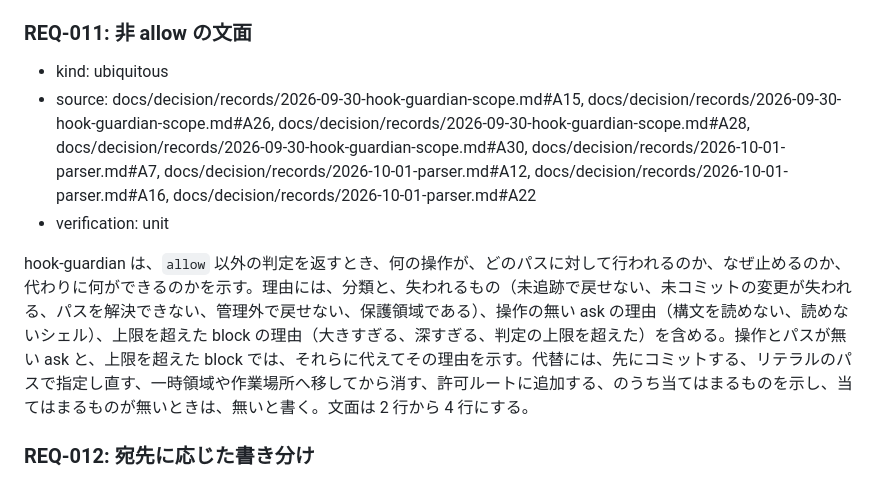
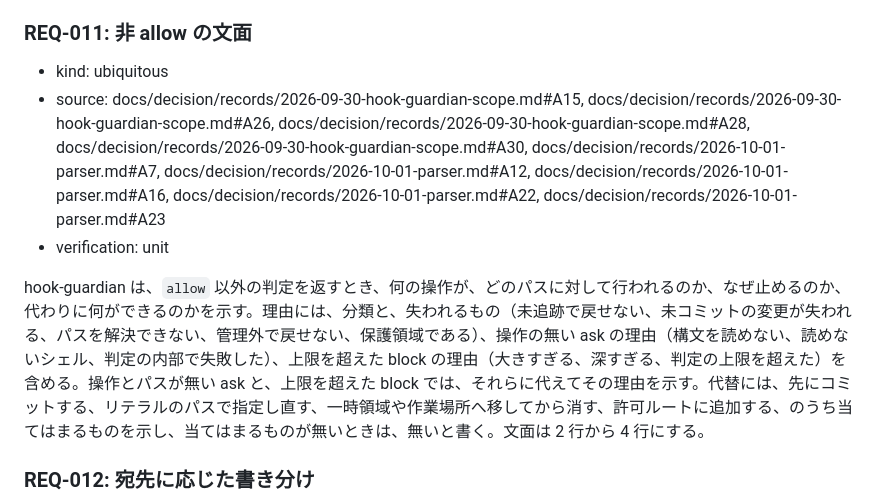
Before and after one commit to ba0918/command-guardian, a Markdown page: docs/ir/messages.md, the part around the change. Rendered like a GitHub page.

Commit message:
docs: 自分に帰せる失敗の ask の理由を足す

```diff
--- a/docs/ir/messages.md
+++ b/docs/ir/messages.md
@@ -7,10 +7,10 @@ allow 以外の判定を返すときの文面を扱う。判定そのものは j
 ### REQ-011: 非 allow の文面
 
 - kind: ubiquitous
-- source: docs/decision/records/2026-09-30-hook-guardian-scope.md#A15, docs/decision/records/2026-09-30-hook-guardian-scope.md#A26, docs/decision/records/2026-09-30-hook-guardian-scope.md#A28, docs/decision/records/2026-09-30-hook-guardian-scope.md#A30, docs/decision/records/2026-10-01-parser.md#A7, docs/decision/records/2026-10-01-parser.md#A12, docs/decision/records/2026-10-01-parser.md#A16, docs/decision/records/2026-10-01-parser.md#A22
+- source: docs/decision/records/2026-09-30-hook-guardian-scope.md#A15, docs/decision/records/2026-09-30-hook-guardian-scope.md#A26, docs/decision/records/2026-09-30-hook-guardian-scope.md#A28, docs/decision/records/2026-09-30-hook-guardian-scope.md#A30, docs/decision/records/2026-10-01-parser.md#A7, docs/decision/records/2026-10-01-parser.md#A12, docs/decision/records/2026-10-01-parser.md#A16, docs/decision/records/2026-10-01-parser.md#A22, docs/decision/records/2026-10-01-parser.md#A23
 - verification: unit
 
-hook-guardian は、`allow` 以外の判定を返すとき、何の操作が、どのパスに対して行われるのか、なぜ止めるのか、代わりに何ができるのかを示す。理由には、分類と、失われるもの（未追跡で戻せない、未コミットの変更が失われる、パスを解決できない、管理外で戻せない、保護領域である）、操作の無い ask の理由（構文を読めない、読めないシェル）、上限を超えた block の理由（大きすぎる、深すぎる、判定の上限を超えた）を含める。操作とパスが無い ask と、上限を超えた block では、それらに代えてその理由を示す。代替には、先にコミットする、リテラルのパスで指定し直す、一時領域や作業場所へ移してから消す、許可ルートに追加する、のうち当てはまるものを示し、当てはまるものが無いときは、無いと書く。文面は 2 行から 4 行にする。
+hook-guardian は、`allow` 以外の判定を返すとき、何の操作が、どのパスに対して行われるのか、なぜ止めるのか、代わりに何ができるのかを示す。理由には、分類と、失われるもの（未追跡で戻せない、未コミットの変更が失われる、パスを解決できない、管理外で戻せない、保護領域である）、操作の無い ask の理由（構文を読めない、読めないシェル、判定の内部で失敗した）、上限を超えた block の理由（大きすぎる、深すぎる、判定の上限を超えた）を含める。操作とパスが無い ask と、上限を超えた block では、それらに代えてその理由を示す。代替には、先にコミットする、リテラルのパスで指定し直す、一時領域や作業場所へ移してから消す、許可ルートに追加する、のうち当てはまるものを示し、当てはまるものが無いときは、無いと書く。文面は 2 行から 4 行にする。
 
 ### REQ-012: 宛先に応じた書き分け
 
```
